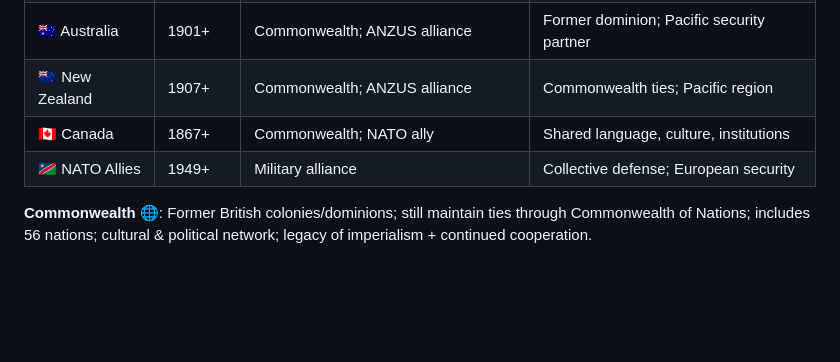
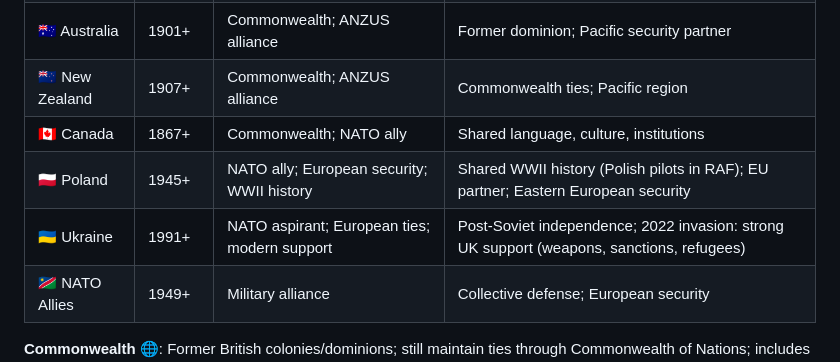
Before and after one commit to alectronic0/local-discovery-app, a Markdown page: data/british-culture.md, the part around the change. Drawn GitHub-style; blank space fills up the shorter version.

Commit message:
Add Poland and Ukraine to Allied Relationships
Added to Allied Relationships section:
- Poland: NATO ally since 1945; shared WWII history (Polish pilots in RAF); EU partner; Eastern European security
- Ukraine: Post-Soviet independence (1991); NATO aspirant; European ties; 2022 invasion prompted strong UK support (weapons, sanctions, refugee support)

Expands on UK's Eastern European relationships and contemporary geopolitical commitments.

Co-Authored-By: Claude Haiku 4.5 <noreply@anthropic.com>

```diff
--- a/data/british-culture.md
+++ b/data/british-culture.md
@@ -489,6 +489,8 @@ Organized by category, compact table format with emoji for easy scanning. Includ
 | 🇦🇺 Australia | 1901+ | Commonwealth; ANZUS alliance | Former dominion; Pacific security partner |
 | 🇳🇿 New Zealand | 1907+ | Commonwealth; ANZUS alliance | Commonwealth ties; Pacific region |
 | 🇨🇦 Canada | 1867+ | Commonwealth; NATO ally | Shared language, culture, institutions |
+| 🇵🇱 Poland | 1945+ | NATO ally; European security; WWII history | Shared WWII history (Polish pilots in RAF); EU partner; Eastern European security |
+| 🇺🇦 Ukraine | 1991+ | NATO aspirant; European ties; modern support | Post-Soviet independence; 2022 invasion: strong UK support (weapons, sanctions, refugees) |
 | 🇳🇦 NATO Allies | 1949+ | Military alliance | Collective defense; European security |
 
 **Commonwealth** 🌐: Former British colonies/dominions; still maintain ties through Commonwealth of Nations; includes 56 nations; cultural & political network; legacy of imperialism + continued cooperation.
```
